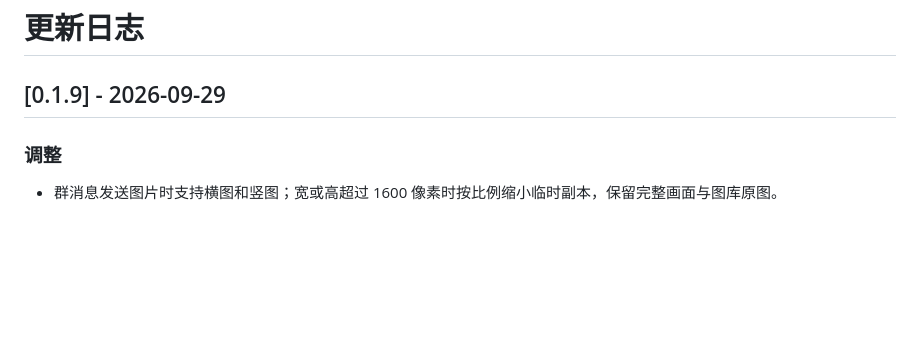
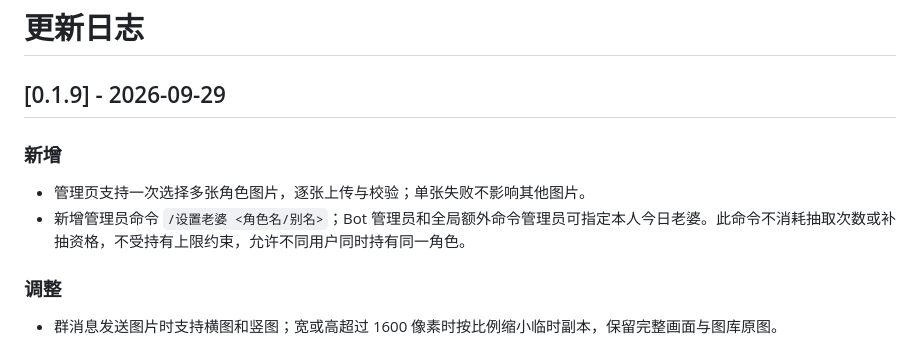
Before and after one commit to conFess233/astrbot_plugin_daily_bonds, a Markdown page: CHANGELOG.md, the part around the change. GitHub-like rendering; blank space fills up the shorter version.

Commit message:
docs: update 0.1.9 changelog for recent features

```diff
--- a/CHANGELOG.md
+++ b/CHANGELOG.md
@@ -1,6 +1,11 @@
 # 更新日志
 
 ## [0.1.9] - 2026-09-29
+
+### 新增
+
+- 管理页支持一次选择多张角色图片，逐张上传与校验；单张失败不影响其他图片。
+- 新增管理员命令 `/设置老婆 <角色名/别名>`；Bot 管理员和全局额外命令管理员可指定本人今日老婆。此命令不消耗抽取次数或补抽资格，不受持有上限约束，允许不同用户同时持有同一角色。
 
 ### 调整
 
```
